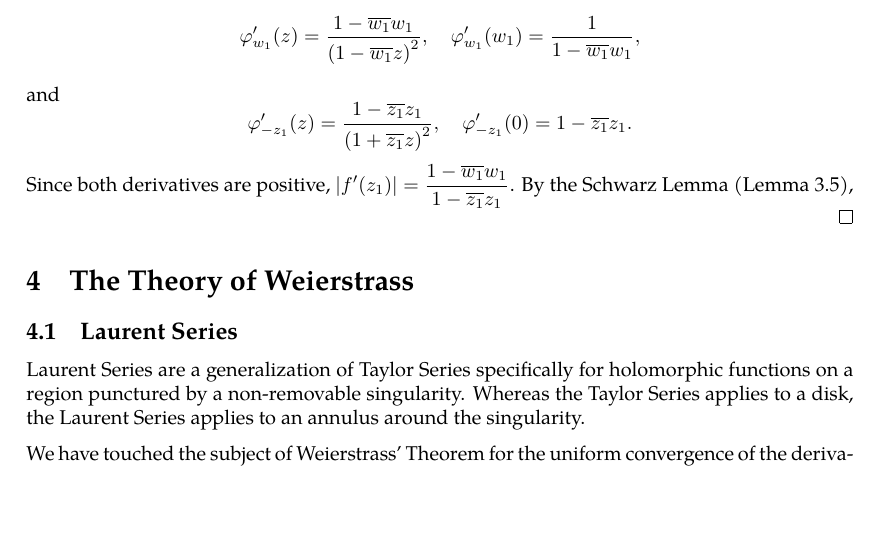
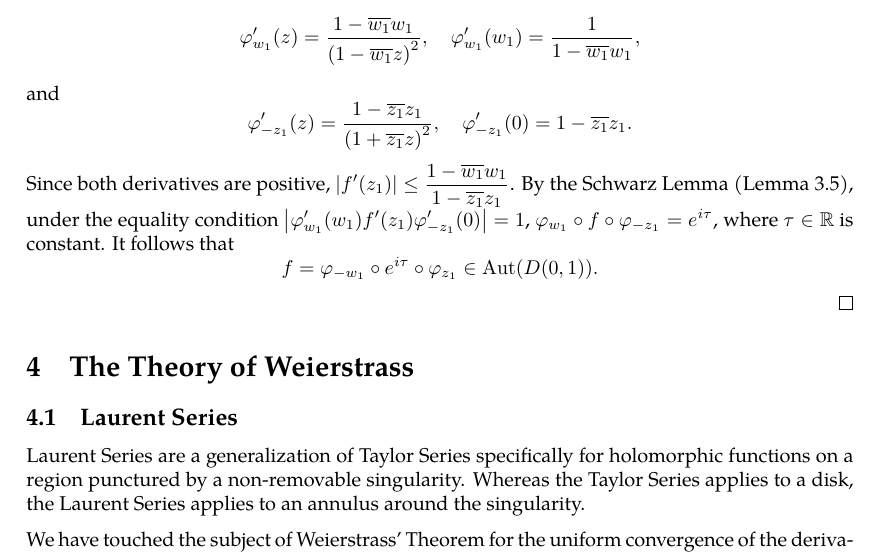
Before and after one commit to slipperking/complex-analysis-latex, a LaTeX document (main.tex): part of page 58 of 58, cut so that both start at the same text, the shorter picture padded with empty space. Compiled offline with pdfLaTeX.

Commit message:
overleaf_to_git (Thu Jun 12 18:47:27 2025 -0700): update main.tex from r10956 to r10965

```diff
--- a/main.tex
+++ b/main.tex
@@ -1462,7 +1462,7 @@ As a direct consequence of \autoref{thm:holomorphicautomorphismgrouponunitdisk},
     By the chain rule, \(\abs{\varphi_{w_1}'\qty(w_1)f'\qty(z_1)\varphi_{-z_1}'(0)}\leq1\). Let us now calculate the derivatives of \(\varphi_{w_1}\) and \(\varphi_{-z_1}\). By the quotient rule, \[\varphi'_{w_1}(z)=\frac{1-\overline{w_1}w_1}{\paren{1-\overline{w_1}z}^2},\quad\varphi'_{w_1}\qty(w_1)=\frac{1}{1-\overline{w_1}w_1},\]
     and
     \[\varphi'_{-z_1}(z)=\frac{1-\overline{z_1}z_1}{\qty(1+\overline{z_1}z)^2},\quad\varphi'_{-z_1}(0)=1-\overline{z_1}z_1.\]
-    Since both derivatives are positive, \(\abs{f'(z_1)}=\frac{1-\overline{w_1}w_1}{1-\overline{z_1}z_1}\). By the Schwarz Lemma (\autoref{lemma:schwarz}),
+    Since both derivatives are positive, \(\abs{f'(z_1)}\leq\frac{1-\overline{w_1}w_1}{1-\overline{z_1}z_1}\). By the Schwarz Lemma (\autoref{lemma:schwarz}), under the equality condition \(\abs{\varphi_{w_1}'\qty(w_1)f'\qty(z_1)\varphi_{-z_1}'(0)}=1\), \(\varphi_{w_1}\circ f\circ\varphi_{-z_1}=e^{i\tau}\), where \(\tau\in\mathbb{R}\) is constant. It follows that \[f=\varphi_{-w_1}\circ e^{i\tau}\circ\varphi_{z_1}\in\Aut(D(0,1)).\]
 \end{proof}
 \section{The Theory of Weierstrass}
 \subsection{Laurent Series}
```
